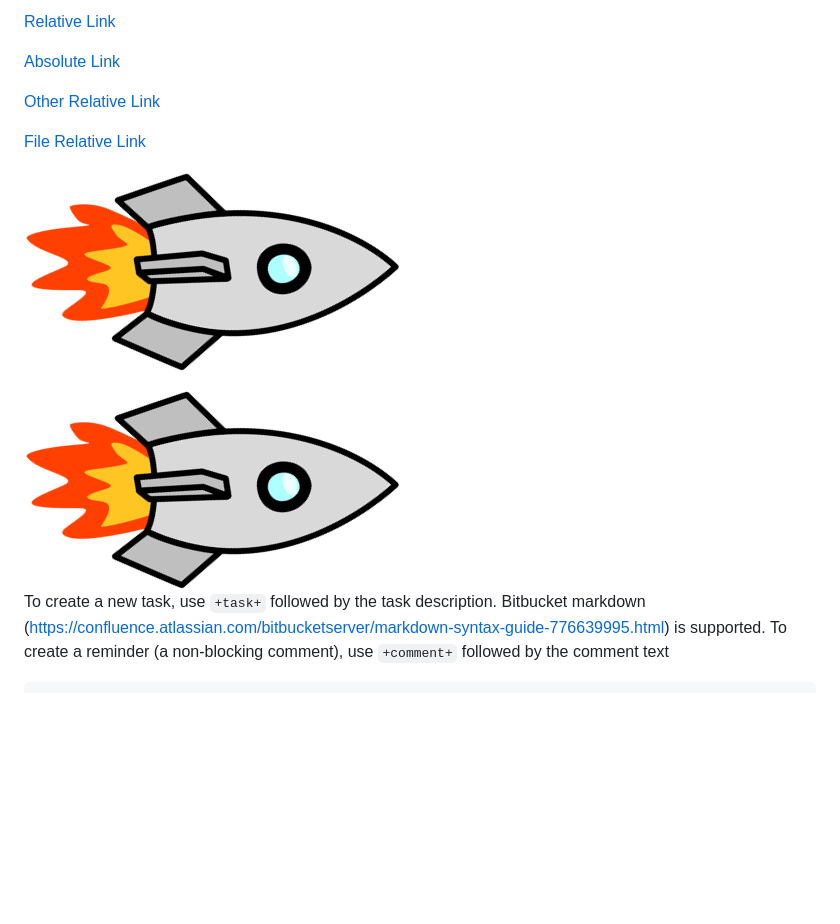
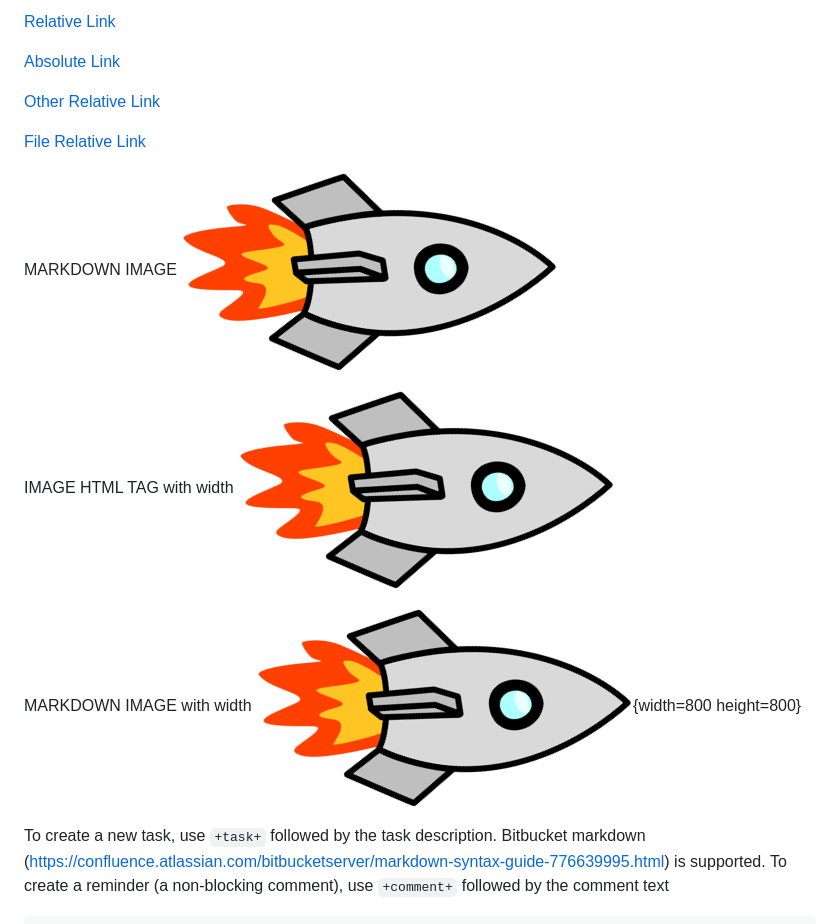
Before and after one commit to srmibextesting/mibex-testing-repo, a Markdown page: example.md, the part around the change. Rendered like a GitHub page; blank space fills up the shorter version.

```diff
--- a/example.md
+++ b/example.md
@@ -6,9 +6,14 @@
 
 [File Relative Link](src/example.md)
 
+MARKDOWN IMAGE
 ![Image Link](defender_rocket.png)
 
+IMAGE HTML TAG with width
 <img src="defender_rocket.png" alt="rocket" style="width:800px;"/>
+
+MARKDOWN IMAGE with width
+![Image Link with Size](defender_rocket.png){width=800 height=800}
 
 To create a new task, use `+task+` followed by the task description.
 Bitbucket markdown (https://confluence.atlassian.com/bitbucketserver/markdown-syntax-guide-776639995.html) is supported.
```
